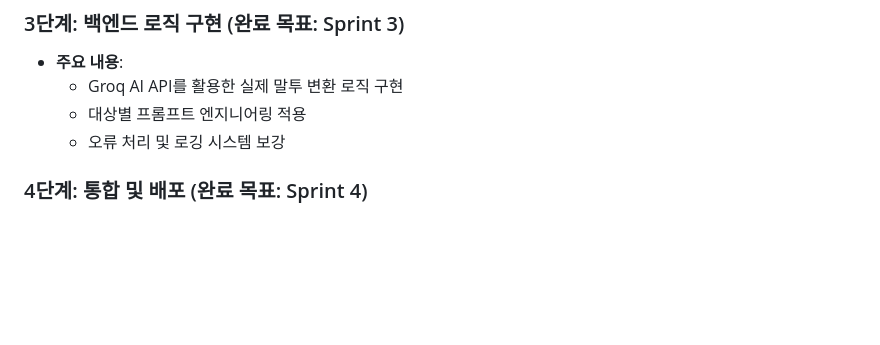
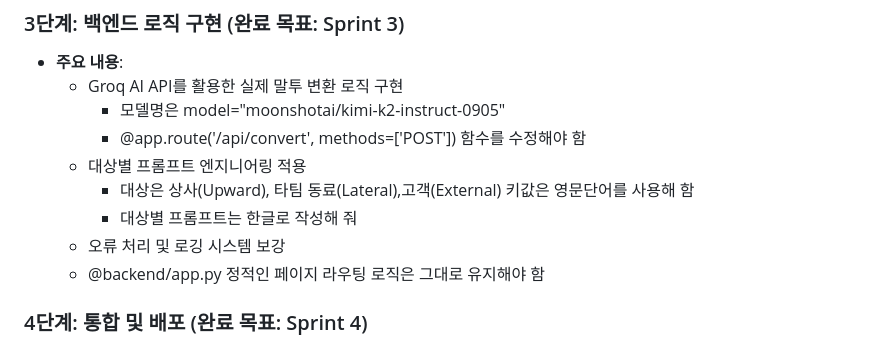
Before and after one commit to vega2kvibe2/BizTalk_GeminiCLI, a Markdown page: PRD.md, the part around the change. Drawn GitHub-style; blank space fills up the shorter version.

Commit message:
PRD.md 3단계 수정

```diff
--- a/PRD.md
+++ b/PRD.md
@@ -137,8 +137,13 @@
 ### 3단계: 백엔드 로직 구현 (완료 목표: Sprint 3)
 - **주요 내용**:
   - Groq AI API를 활용한 실제 말투 변환 로직 구현
+    - 모델명은 model="moonshotai/kimi-k2-instruct-0905"
+    - @app.route('/api/convert', methods=['POST']) 함수를 수정해야 함
   - 대상별 프롬프트 엔지니어링 적용
+    - 대상은 상사(Upward), 타팀 동료(Lateral),고객(External) 키값은 영문단어를 사용해 함
+    - 대상별 프롬프트는 한글로 작성해 줘
   - 오류 처리 및 로깅 시스템 보강
+  - @backend/app.py 정적인 페이지 라우팅 로직은 그대로 유지해야 함
 
 ### 4단계: 통합 및 배포 (완료 목표: Sprint 4)
 - **주요 내용**:
```
